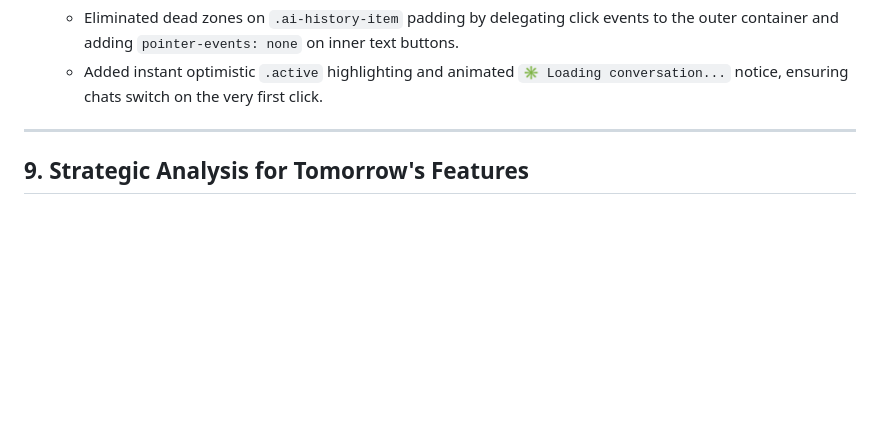
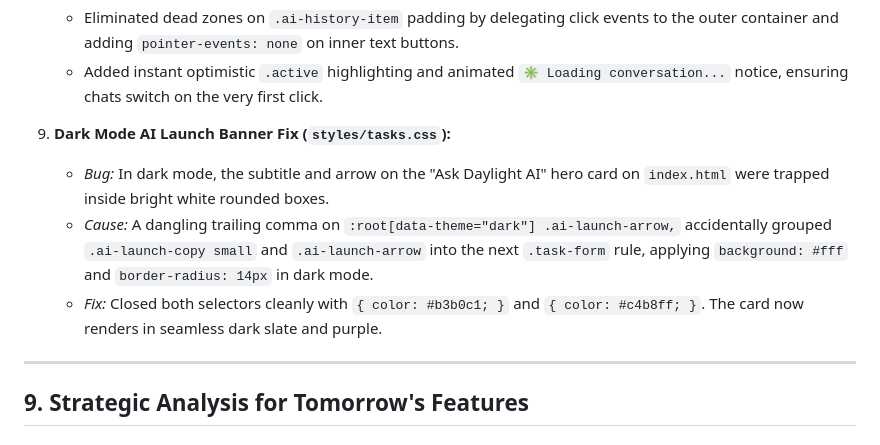
Before and after one commit to Souma-122s/To-Do-List-App, a Markdown page: PROJECT_NOTES.md, the part around the change. GitHub-like rendering; blank space fills up the shorter version.

Commit message:
docs: record dark mode ai-launch card fix in notes

```diff
--- a/PROJECT_NOTES.md
+++ b/PROJECT_NOTES.md
@@ -255,6 +255,11 @@ flowchart TD
 8. **Recent Chat One-Click Instant Selection:**
    - Eliminated dead zones on `.ai-history-item` padding by delegating click events to the outer container and adding `pointer-events: none` on inner text buttons.
    - Added instant optimistic `.active` highlighting and animated `✳ Loading conversation...` notice, ensuring chats switch on the very first click.
+
+9. **Dark Mode AI Launch Banner Fix (`styles/tasks.css`):**
+   - *Bug:* In dark mode, the subtitle and arrow on the "Ask Daylight AI" hero card on `index.html` were trapped inside bright white rounded boxes.
+   - *Cause:* A dangling trailing comma on `:root[data-theme="dark"] .ai-launch-arrow,` accidentally grouped `.ai-launch-copy small` and `.ai-launch-arrow` into the next `.task-form` rule, applying `background: #fff` and `border-radius: 14px` in dark mode.
+   - *Fix:* Closed both selectors cleanly with `{ color: #b3b0c1; }` and `{ color: #c4b8ff; }`. The card now renders in seamless dark slate and purple.
 
 ---
 
```
